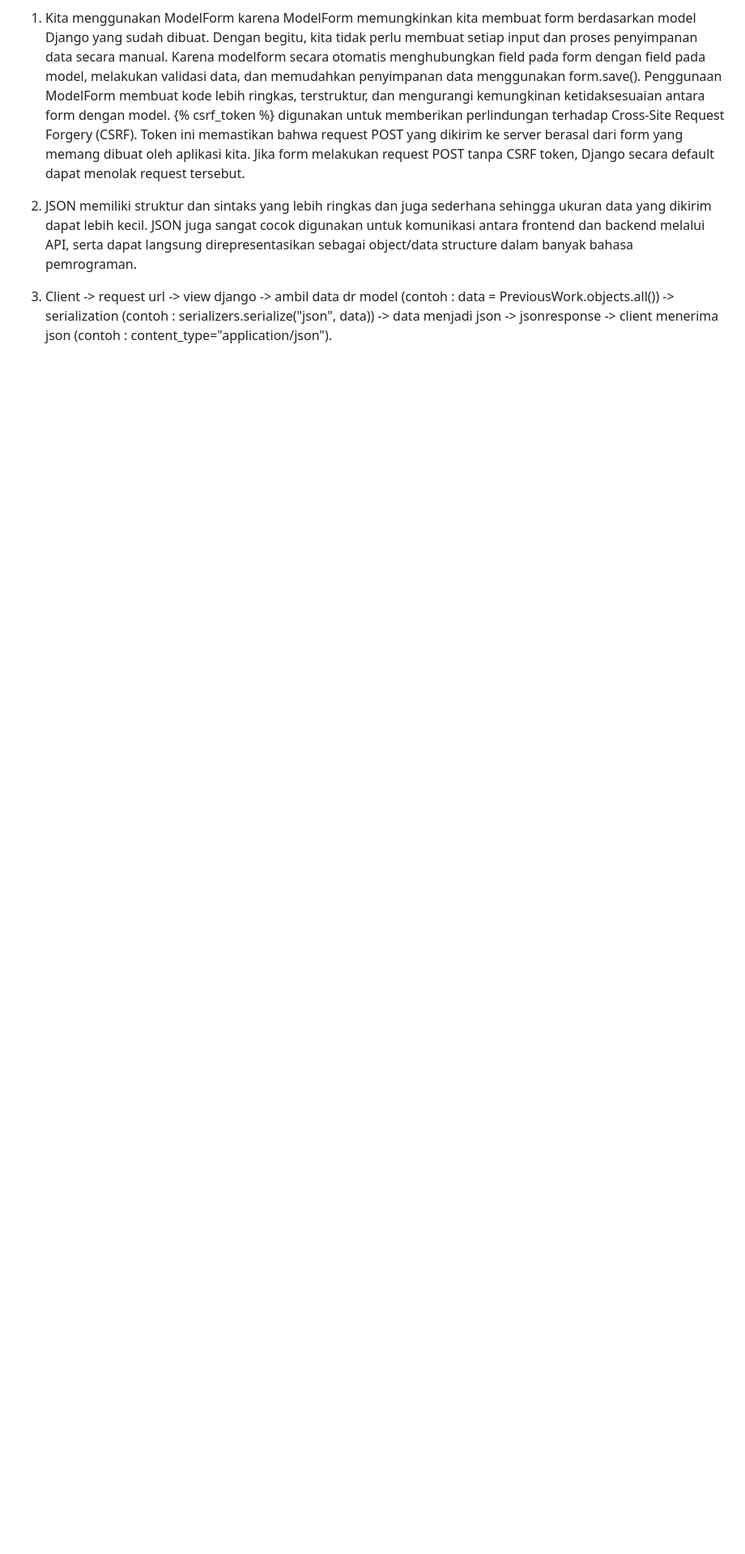
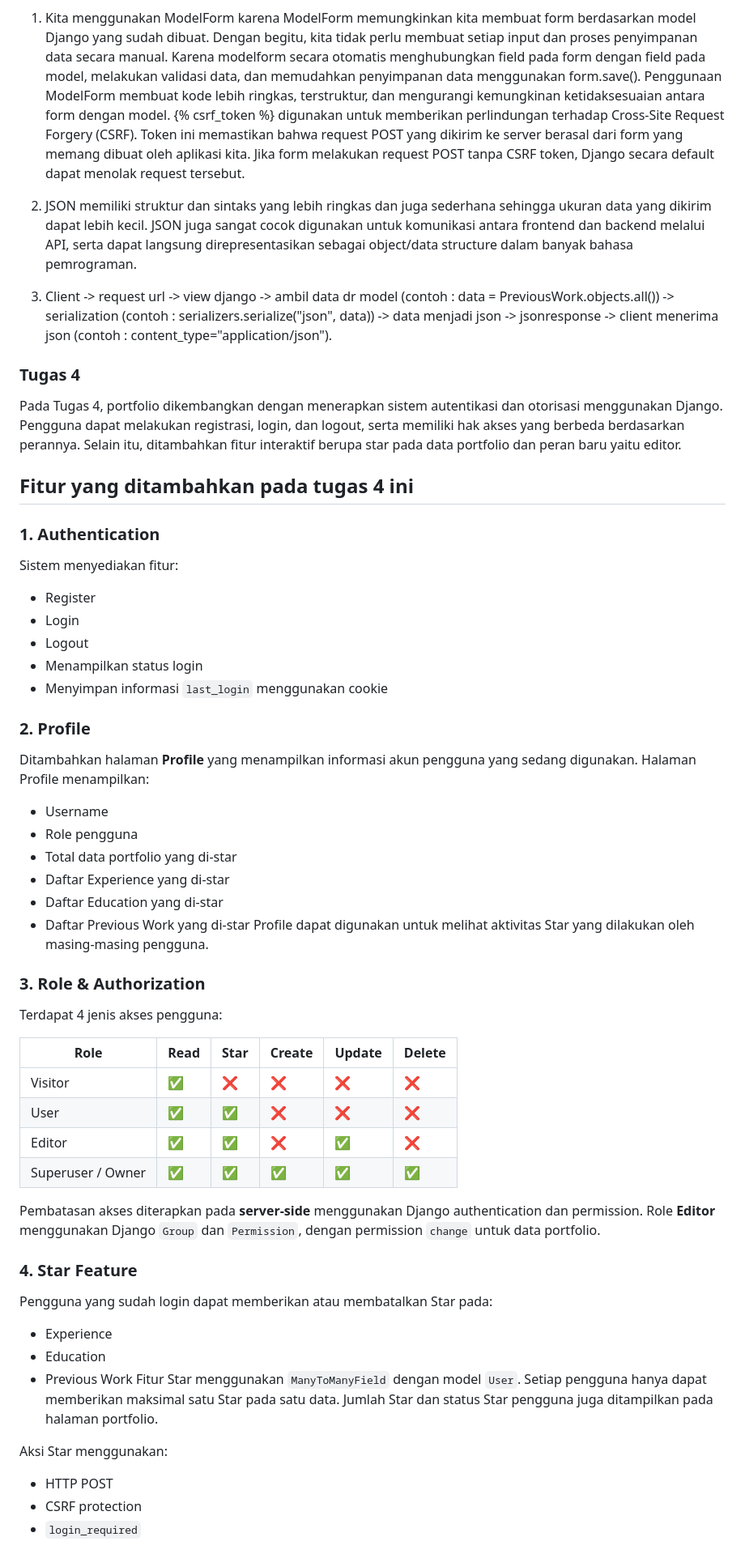
Before and after one commit to hafizanurulhidayah/myportofolio, a Markdown page: README.md, the part around one of its changes. Shown at 81% size. Rendered like a GitHub page; blank space fills up the shorter version.

Commit message:
feat: add reflection and detail for individual assigment 4

```diff
--- a/README.md
+++ b/README.md
@@ -85,3 +91,54 @@ Pada tugas 3 ini saya menambahkan education_form, experience_form, dan previous_
 2. JSON memiliki struktur dan sintaks yang lebih ringkas dan juga sederhana sehingga ukuran data yang dikirim dapat lebih kecil. JSON juga sangat cocok digunakan untuk komunikasi antara frontend dan backend melalui API, serta dapat langsung direpresentasikan sebagai object/data structure dalam banyak bahasa pemrograman.
 
 3. Client -> request url -> view django -> ambil data dr model (contoh : data = PreviousWork.objects.all()) -> serialization (contoh : serializers.serialize("json", data)) -> data menjadi json -> jsonresponse -> client menerima json (contoh : content_type="application/json").
+
+### Tugas 4
+Pada Tugas 4, portfolio dikembangkan dengan menerapkan sistem autentikasi dan otorisasi menggunakan Django. Pengguna dapat melakukan registrasi, login, dan logout, serta memiliki hak akses yang berbeda berdasarkan perannya. Selain itu, ditambahkan fitur interaktif berupa star pada data portfolio dan peran baru yaitu editor.
+
+## Fitur yang ditambahkan pada tugas 4 ini
+
+### 1. Authentication
+Sistem menyediakan fitur:
+- Register
+- Login
+- Logout
+- Menampilkan status login
+- Menyimpan informasi `last_login` menggunakan cookie
+
+### 2. Profile
+Ditambahkan halaman **Profile** yang menampilkan informasi akun pengguna yang sedang digunakan.
+Halaman Profile menampilkan:
+- Username
+- Role pengguna
+- Total data portfolio yang di-star
+- Daftar Experience yang di-star
+- Daftar Education yang di-star
+- Daftar Previous Work yang di-star
+Profile dapat digunakan untuk melihat aktivitas Star yang dilakukan oleh masing-masing pengguna.
+
+### 3. Role & Authorization
+Terdapat 4 jenis akses pengguna:
+
+| Role | Read | Star | Create | Update | Delete |
+|------|------|------|--------|--------|--------|
+| Visitor | ✅ | ❌ | ❌ | ❌ | ❌ |
+| User | ✅ | ✅ | ❌ | ❌ | ❌ |
+| Editor | ✅ | ✅ | ❌ | ✅ | ❌ |
+| Superuser / Owner | ✅ | ✅ | ✅ | ✅ | ✅ |
+
+Pembatasan akses diterapkan pada **server-side** menggunakan Django authentication dan permission.
+Role **Editor** menggunakan Django `Group` dan `Permission`, dengan permission `change` untuk data portfolio.
+
+### 4. Star Feature
+Pengguna yang sudah login dapat memberikan atau membatalkan Star pada:
+- Experience
+- Education
+- Previous Work
+Fitur Star menggunakan `ManyToManyField` dengan model `User`.
+Setiap pengguna hanya dapat memberikan maksimal satu Star pada satu data. Jumlah Star dan status Star pengguna juga ditampilkan pada halaman portfolio.
+
+Aksi Star menggunakan:
+- HTTP POST
+- CSRF protection
+- `login_required`
+
```
Also changed, not shown: other parts of README.md (+29 -0 lines).
